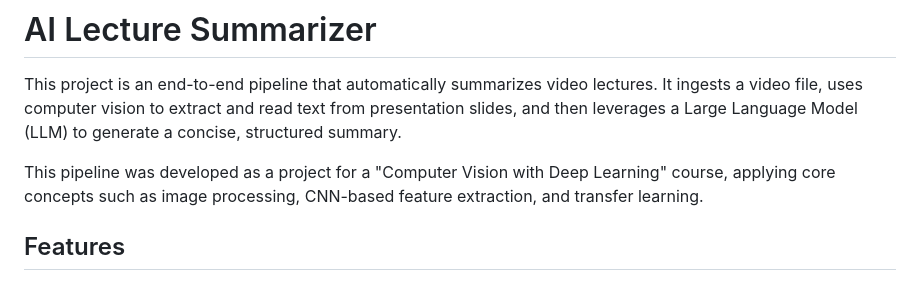
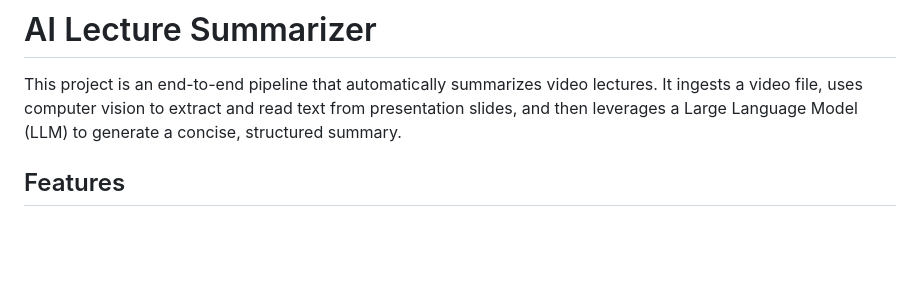
Before and after one commit to chinmay1p/AI-Lecture-Summarizer, a Markdown page: README.md, the part around the change. Drawn GitHub-style; blank space fills up the shorter version.

```diff
--- a/README.md
+++ b/README.md
@@ -2,7 +2,6 @@
 
 This project is an end-to-end pipeline that automatically summarizes video lectures. It ingests a video file, uses computer vision to extract and read text from presentation slides, and then leverages a Large Language Model (LLM) to generate a concise, structured summary.
 
-This pipeline was developed as a project for a "Computer Vision with Deep Learning" course, applying core concepts such as image processing, CNN-based feature extraction, and transfer learning.
 
 ## Features
 
```
